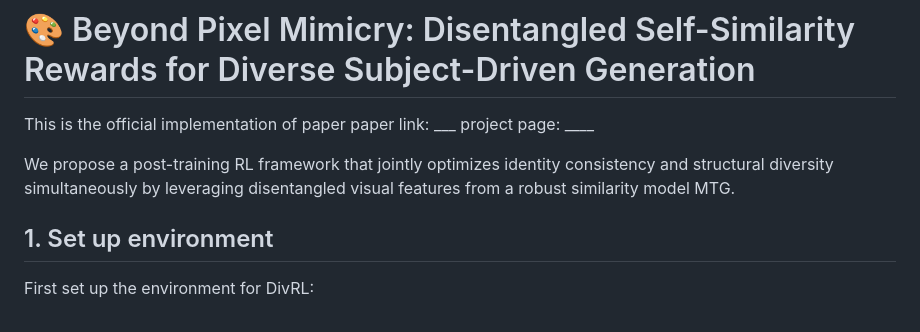
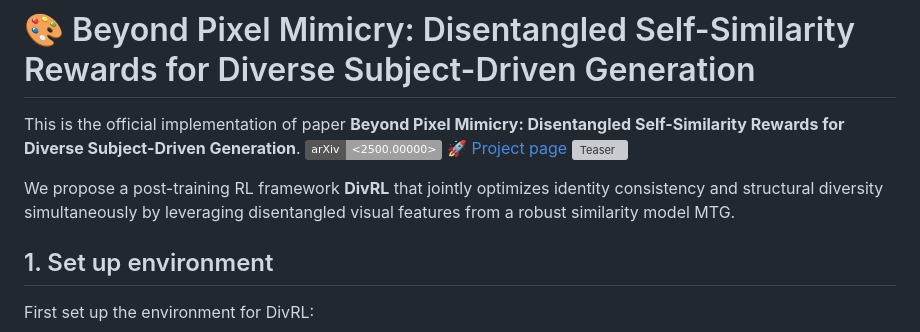
Before and after one commit to QianWangX/DivRL, a Markdown page: README.md, the part around the change. GitHub-like rendering; badges without logos; grey boxes are pictures that could not be loaded.

Commit message:
Update link

```diff
--- a/README.md
+++ b/README.md
@@ -1,8 +1,10 @@
 # 🎨 Beyond Pixel Mimicry: Disentangled Self-Similarity Rewards for Diverse Subject-Driven Generation
-This is the official implementation of paper
-paper link: ___   project page: ____
+This is the official implementation of paper **Beyond Pixel Mimicry: Disentangled Self-Similarity Rewards for Diverse Subject-Driven Generation**.
+[![arXiv](https://img.shields.io/badge/arXiv-<2500.00000>-<COLOR>.svg)](https://arxiv.org/abs/2500.00000)
+:rocket: [Project page](https://qianwangx.github.io/DivRL/)
+![Teaser](./assets/teaser_editclip.png)
 
-We propose a post-training RL framework that jointly optimizes identity consistency and structural diversity simultaneously by leveraging disentangled visual features from a robust similarity model MTG.
+We propose a post-training RL framework **DivRL** that jointly optimizes identity consistency and structural diversity simultaneously by leveraging disentangled visual features from a robust similarity model MTG.
 
 ## 1. Set up environment
 First set up the environment for DivRL:
```
